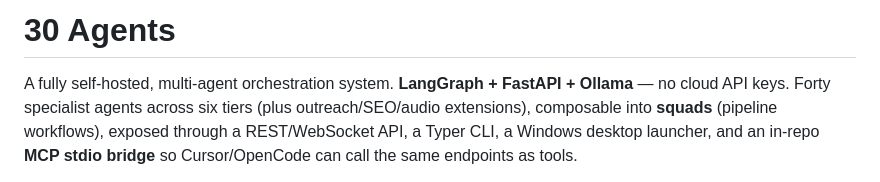
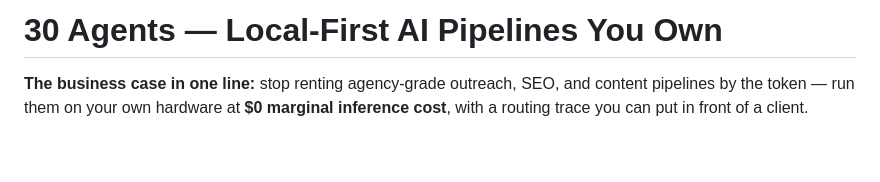
Before and after one commit to sgm-audio/30-agents, a Markdown page: README.md, the part around one of its changes. Drawn GitHub-style; blank space fills up the shorter version.

```diff
--- a/README.md
+++ b/README.md
@@ -1,4 +1,4 @@
-# 30 Agents
+# 30 Agents — Local-First AI Pipelines You Own
 
-A fully self-hosted, multi-agent orchestration system. **LangGraph + FastAPI + Ollama** — no cloud API keys. Forty specialist agents across six tiers (plus outreach/SEO/audio extensions), composable into **squads** (pipeline workflows), exposed through a REST/WebSocket API, a Typer CLI, a Windows desktop launcher, and an in-repo **MCP stdio bridge** so Cursor/OpenCode can call the same endpoints as tools.
+**The business case in one line:** stop renting agency-grade outreach, SEO, and content pipelines by the token — run them on your own hardware at **$0 marginal inference cost**, with a routing trace you can put in front of a client.
 
```
Also changed, not shown: other parts of README.md (+83 -135 lines), docs/ADR-001.md (added, +40 -0 lines), docs/PRD.md (added, +64 -0 lines).
